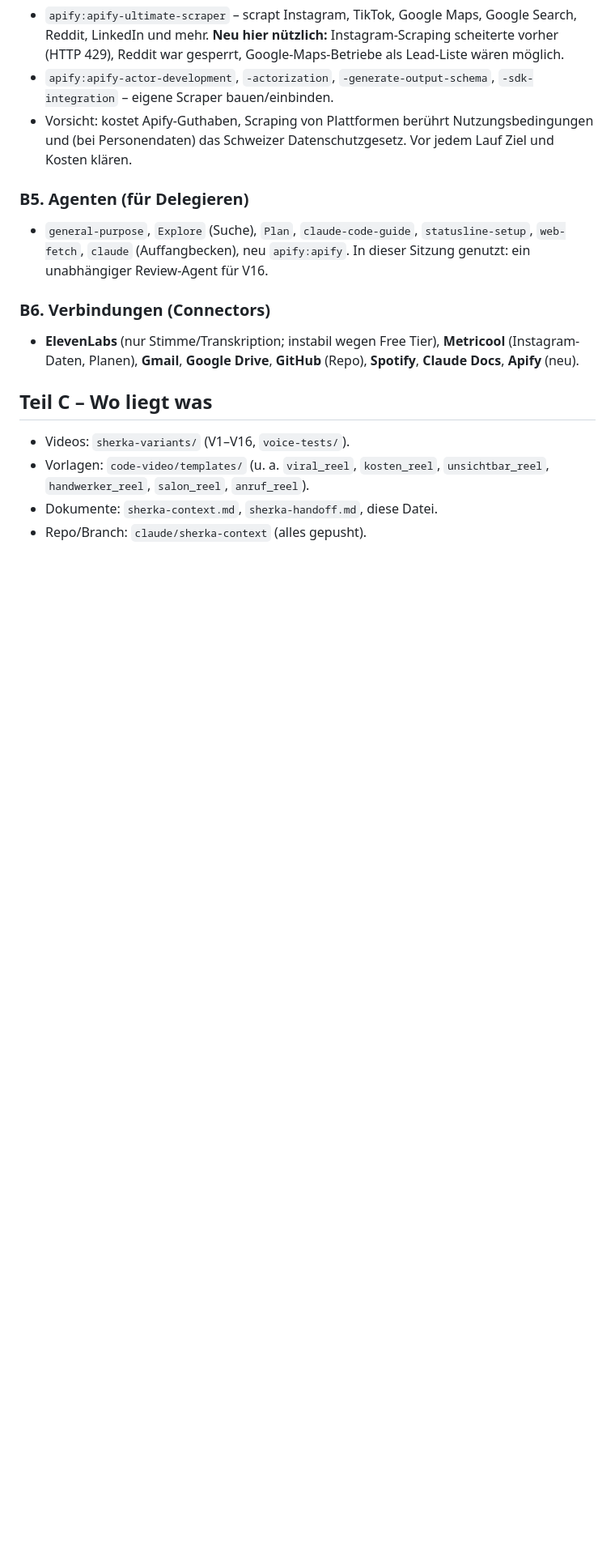
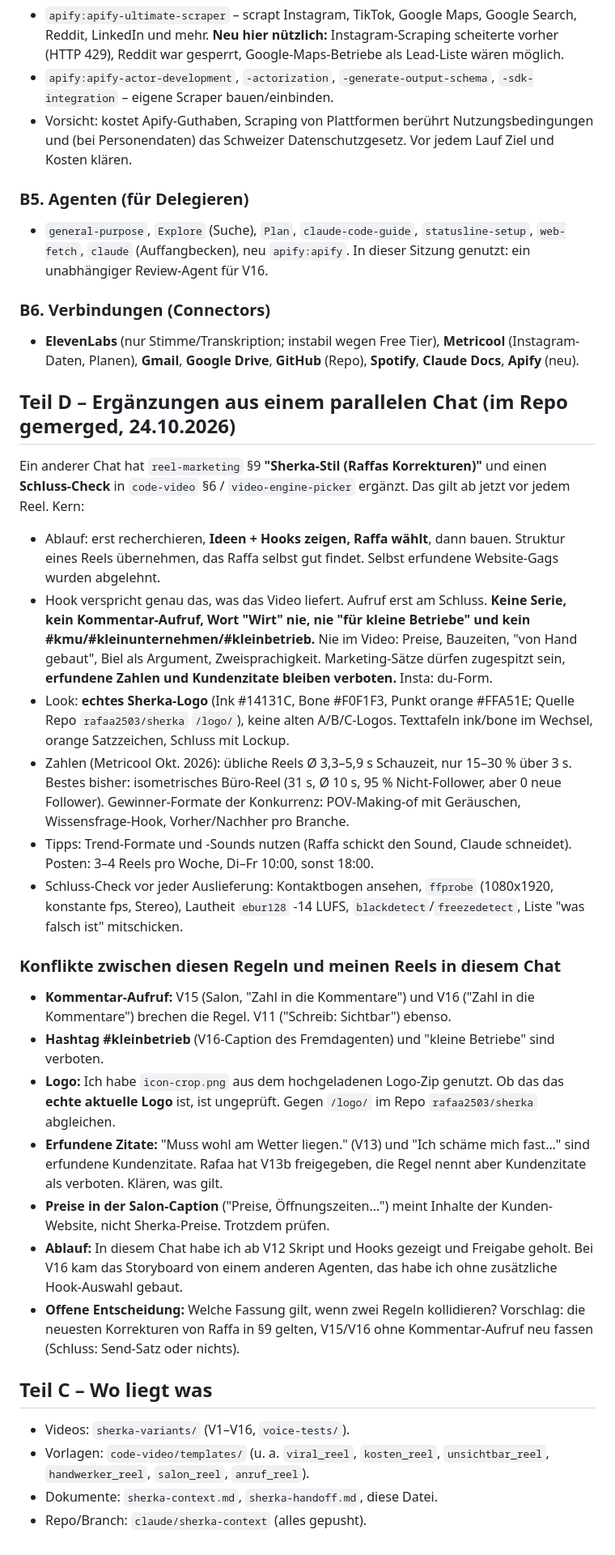
Before and after one commit to rafaa2503/claude-skills, a Markdown page: sherka-chat-zusammenfassung-und-skills.md, the part around the change. Shown at 81% size. GitHub-like rendering; blank space fills up the shorter version.

Commit message:
Zusammenfassung: Sherka-Stil aus paralleler Sitzung und Regel-Konflikte ergänzt
Co-Authored-By: Claude Sonnet 5.5 <noreply@anthropic.com>
Claude-Session: https://claude.ai/code/session_013msWt8BUDQdAg9fRaeHCDZ

```diff
--- a/sherka-chat-zusammenfassung-und-skills.md
+++ b/sherka-chat-zusammenfassung-und-skills.md
@@ -78,6 +78,24 @@ DM-Zuständigkeit, Zahnarzt-Einverständnis, Zielbranche, ob Rückruf-/Buchungs-
 ### B6. Verbindungen (Connectors)
 - **ElevenLabs** (nur Stimme/Transkription; instabil wegen Free Tier), **Metricool** (Instagram-Daten, Planen), **Gmail**, **Google Drive**, **GitHub** (Repo), **Spotify**, **Claude Docs**, **Apify** (neu).
 
+## Teil D – Ergänzungen aus einem parallelen Chat (im Repo gemerged, 24.10.2026)
+Ein anderer Chat hat `reel-marketing` §9 **"Sherka-Stil (Raffas Korrekturen)"** und einen **Schluss-Check** in `code-video` §6 / `video-engine-picker` ergänzt. Das gilt ab jetzt vor jedem Reel. Kern:
+- Ablauf: erst recherchieren, **Ideen + Hooks zeigen, Raffa wählt**, dann bauen. Struktur eines Reels übernehmen, das Raffa selbst gut findet. Selbst erfundene Website-Gags wurden abgelehnt.
+- Hook verspricht genau das, was das Video liefert. Aufruf erst am Schluss. **Keine Serie, kein Kommentar-Aufruf, Wort "Wirt" nie, nie "für kleine Betriebe" und kein #kmu/#kleinunternehmen/#kleinbetrieb.** Nie im Video: Preise, Bauzeiten, "von Hand gebaut", Biel als Argument, Zweisprachigkeit. Marketing-Sätze dürfen zugespitzt sein, **erfundene Zahlen und Kundenzitate bleiben verboten.** Insta: du-Form.
+- Look: **echtes Sherka-Logo** (Ink #14131C, Bone #F0F1F3, Punkt orange #FFA51E; Quelle Repo `rafaa2503/sherka` `/logo/`), keine alten A/B/C-Logos. Texttafeln ink/bone im Wechsel, orange Satzzeichen, Schluss mit Lockup.
+- Zahlen (Metricool Okt. 2026): übliche Reels Ø 3,3–5,9 s Schauzeit, nur 15–30 % über 3 s. Bestes bisher: isometrisches Büro-Reel (31 s, Ø 10 s, 95 % Nicht-Follower, aber 0 neue Follower). Gewinner-Formate der Konkurrenz: POV-Making-of mit Geräuschen, Wissensfrage-Hook, Vorher/Nachher pro Branche.
+- Tipps: Trend-Formate und -Sounds nutzen (Raffa schickt den Sound, Claude schneidet). Posten: 3–4 Reels pro Woche, Di–Fr 10:00, sonst 18:00.
+- Schluss-Check vor jeder Auslieferung: Kontaktbogen ansehen, `ffprobe` (1080x1920, konstante fps, Stereo), Lautheit `ebur128` -14 LUFS, `blackdetect`/`freezedetect`, Liste "was falsch ist" mitschicken.
+
+### Konflikte zwischen diesen Regeln und meinen Reels in diesem Chat
+- **Kommentar-Aufruf:** V15 (Salon, "Zahl in die Kommentare") und V16 ("Zahl in die Kommentare") brechen die Regel. V11 ("Schreib: Sichtbar") ebenso.
+- **Hashtag #kleinbetrieb** (V16-Caption des Fremdagenten) und "kleine Betriebe" sind verboten.
+- **Logo:** Ich habe `icon-crop.png` aus dem hochgeladenen Logo-Zip genutzt. Ob das das **echte aktuelle Logo** ist, ist ungeprüft. Gegen `/logo/` im Repo `rafaa2503/sherka` abgleichen.
+- **Erfundene Zitate:** "Muss wohl am Wetter liegen." (V13) und "Ich schäme mich fast…" sind erfundene Kundenzitate. Rafaa hat V13b freigegeben, die Regel nennt aber Kundenzitate als verboten. Klären, was gilt.
+- **Preise in der Salon-Caption** ("Preise, Öffnungszeiten…") meint Inhalte der Kunden-Website, nicht Sherka-Preise. Trotzdem prüfen.
+- **Ablauf:** In diesem Chat habe ich ab V12 Skript und Hooks gezeigt und Freigabe geholt. Bei V16 kam das Storyboard von einem anderen Agenten, das habe ich ohne zusätzliche Hook-Auswahl gebaut.
+- **Offene Entscheidung:** Welche Fassung gilt, wenn zwei Regeln kollidieren? Vorschlag: die neuesten Korrekturen von Raffa in §9 gelten, V15/V16 ohne Kommentar-Aufruf neu fassen (Schluss: Send-Satz oder nichts).
+
 ## Teil C – Wo liegt was
 - Videos: `sherka-variants/` (V1–V16, `voice-tests/`).
 - Vorlagen: `code-video/templates/` (u. a. `viral_reel`, `kosten_reel`, `unsichtbar_reel`, `handwerker_reel`, `salon_reel`, `anruf_reel`).
```
